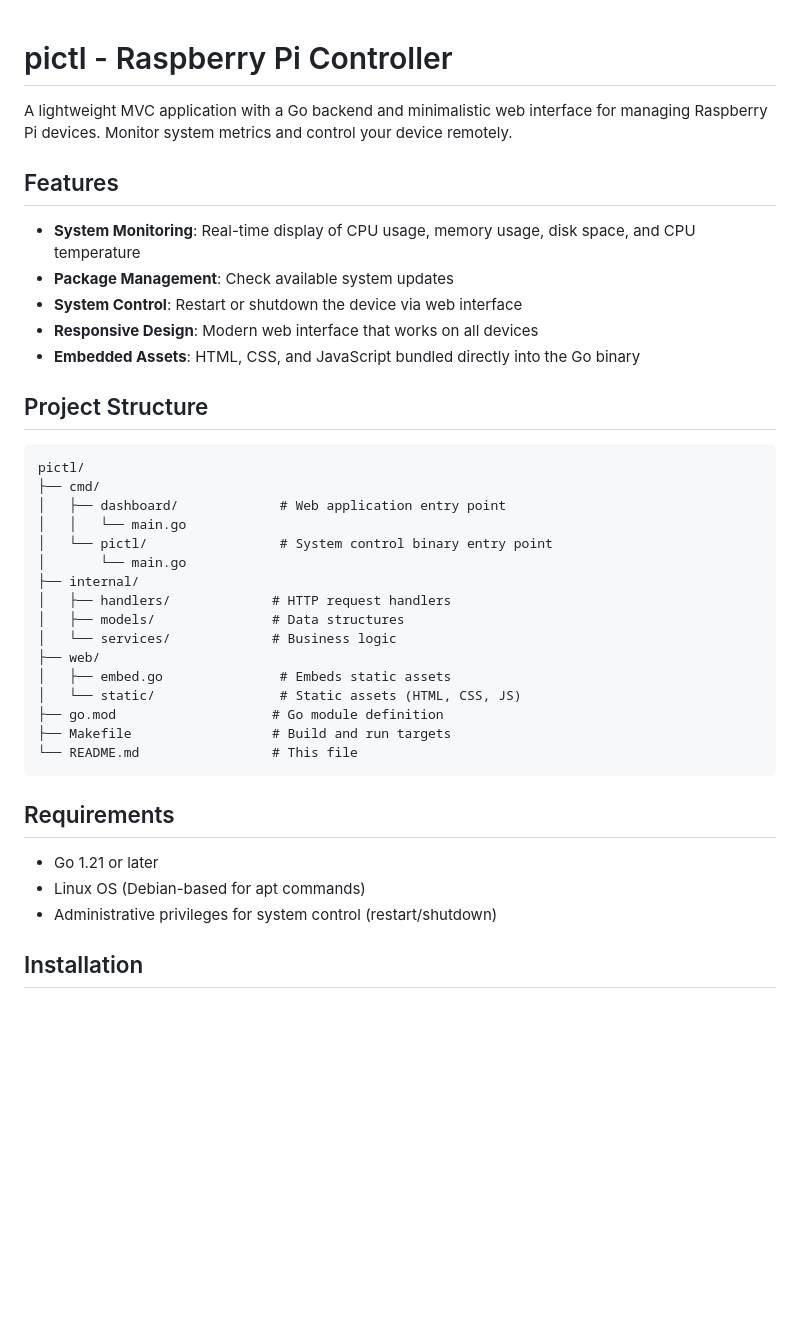
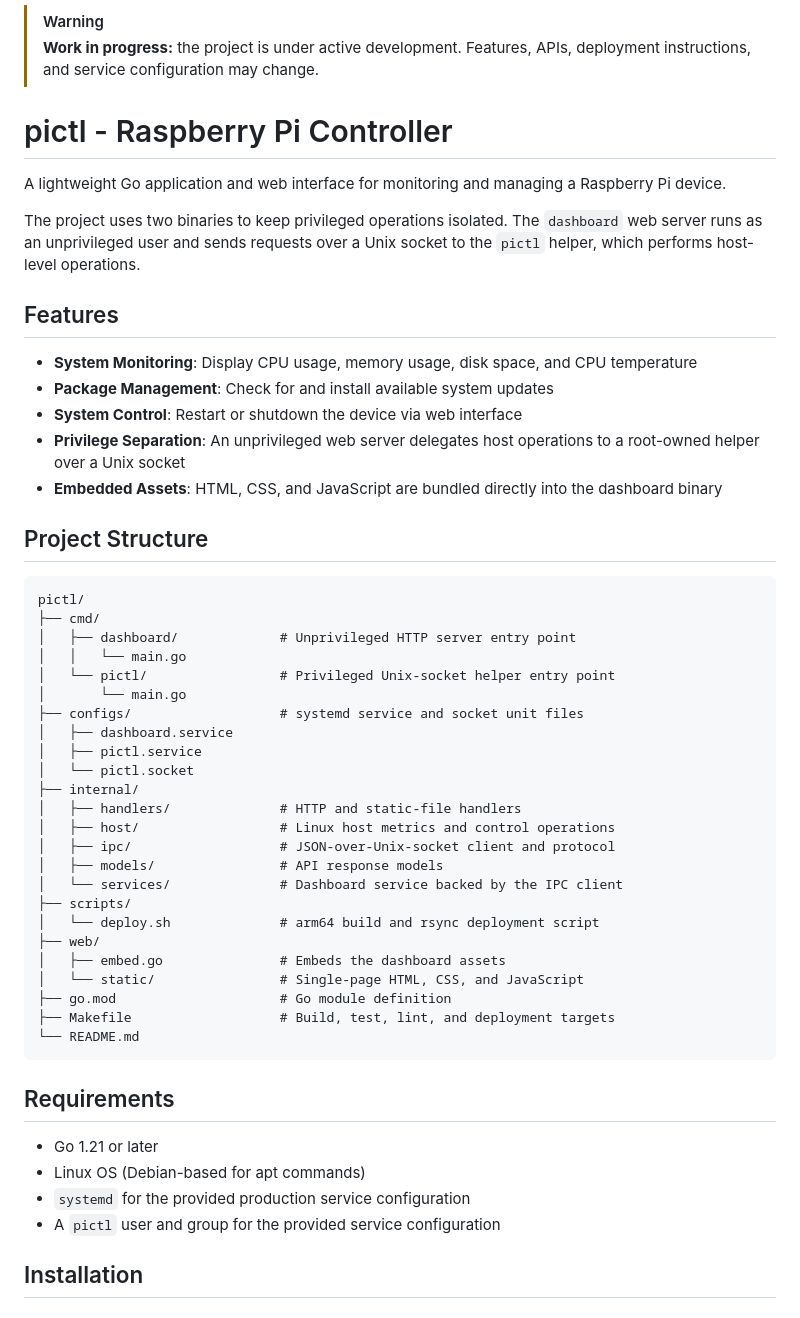
Before and after one commit to helloviktor/pictl, a Markdown page: README.md, the part around one of its changes. GitHub-like rendering; blank space fills up the shorter version.

````diff
--- a/README.md
+++ b/README.md
@@ -1,41 +1,55 @@
+> [!WARNING]
+> **Work in progress:** the project is under active development. Features, APIs, deployment instructions, and service configuration may change.
+
 # pictl - Raspberry Pi Controller
 
-A lightweight MVC application with a Go backend and minimalistic web interface for managing Raspberry Pi devices. Monitor system metrics and control your device remotely.
+A lightweight Go application and web interface for monitoring and managing a Raspberry Pi device.
+
+The project uses two binaries to keep privileged operations isolated. The `dashboard` web server runs as an unprivileged user and sends requests over a Unix socket to the `pictl` helper, which performs host-level operations.
 
 ## Features
 
-- **System Monitoring**: Real-time display of CPU usage, memory usage, disk space, and CPU temperature
-- **Package Management**: Check available system updates
+- **System Monitoring**: Display CPU usage, memory usage, disk space, and CPU temperature
+- **Package Management**: Check for and install available system updates
 - **System Control**: Restart or shutdown the device via web interface
-- **Responsive Design**: Modern web interface that works on all devices
-- **Embedded Assets**: HTML, CSS, and JavaScript bundled directly into the Go binary
+- **Privilege Separation**: An unprivileged web server delegates host operations to a root-owned helper over a Unix socket
+- **Embedded Assets**: HTML, CSS, and JavaScript are bundled directly into the dashboard binary
 
 ## Project Structure
 
 ```
 pictl/
 ├── cmd/
-│   ├── dashboard/             # Web application entry point
+│   ├── dashboard/             # Unprivileged HTTP server entry point
 │   │   └── main.go
-│   └── pictl/                 # System control binary entry point
+│   └── pictl/                 # Privileged Unix-socket helper entry point
 │       └── main.go
+├── configs/                   # systemd service and socket unit files
+│   ├── dashboard.service
+│   ├── pictl.service
+│   └── pictl.socket
 ├── internal/
-│   ├── handlers/             # HTTP request handlers
-│   ├── models/               # Data structures
-│   └── services/             # Business logic
+│   ├── handlers/              # HTTP and static-file handlers
+│   ├── host/                  # Linux host metrics and control operations
+│   ├── ipc/                   # JSON-over-Unix-socket client and protocol
+│   ├── models/                # API response models
+│   └── services/              # Dashboard service backed by the IPC client
+├── scripts/
+│   └── deploy.sh              # arm64 build and rsync deployment script
 ├── web/
-│   ├── embed.go               # Embeds static assets
-│   └── static/                # Static assets (HTML, CSS, JS)
-├── go.mod                    # Go module definition
-├── Makefile                  # Build and run targets
-└── README.md                 # This file
+│   ├── embed.go               # Embeds the dashboard assets
+│   └── static/                # Single-page HTML, CSS, and JavaScript
+├── go.mod                     # Go module definition
+├── Makefile                   # Build, test, lint, and deployment targets
+└── README.md
 ```
 
 ## Requirements
 
 - Go 1.21 or later
 - Linux OS (Debian-based for apt commands)
-- Administrative privileges for system control (restart/shutdown)
+- `systemd` for the provided production service configuration
+- A `pictl` user and group for the provided service configuration
 
 ## Installation
 
````
Also changed, not shown: other parts of README.md (+60 -46 lines).
